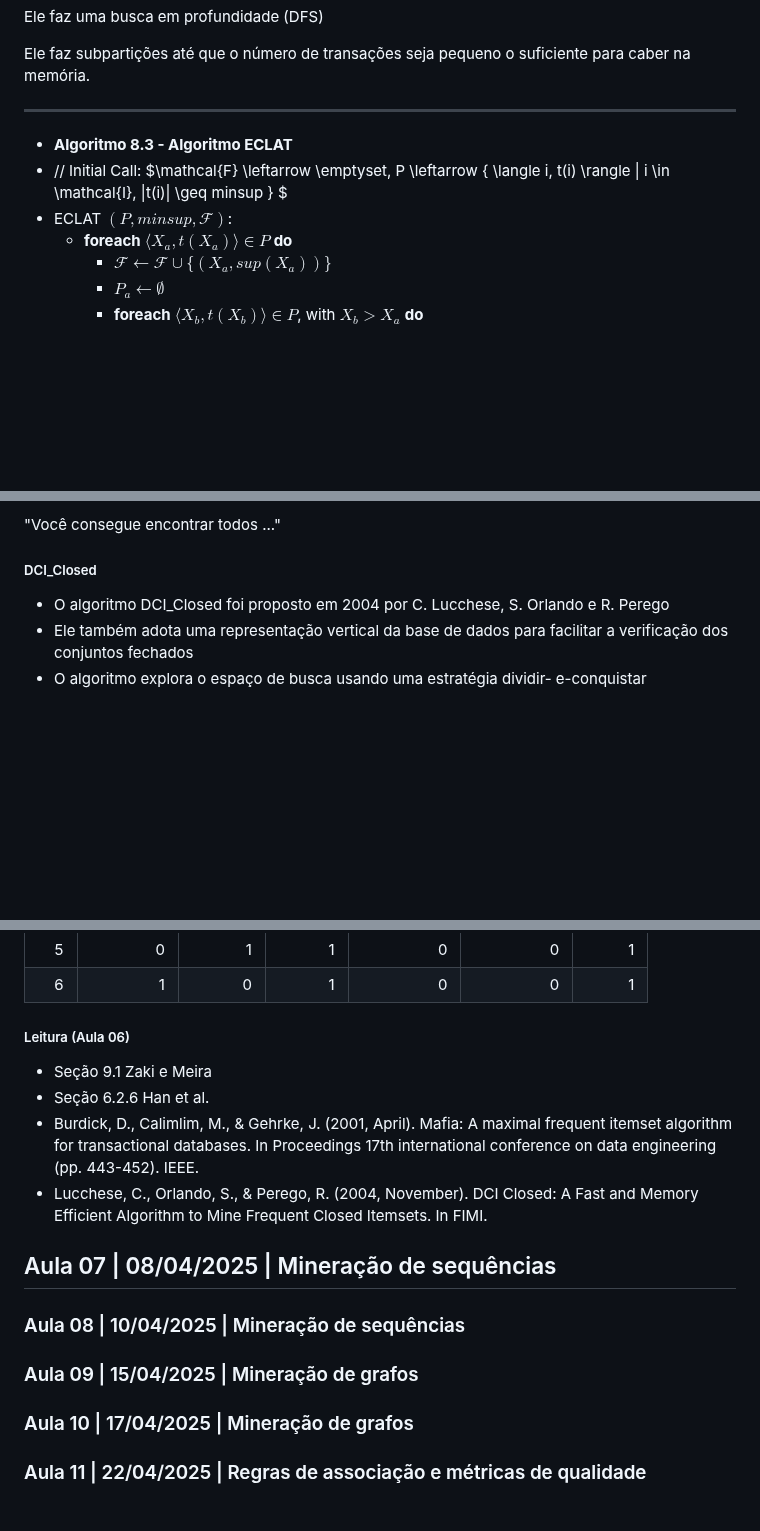
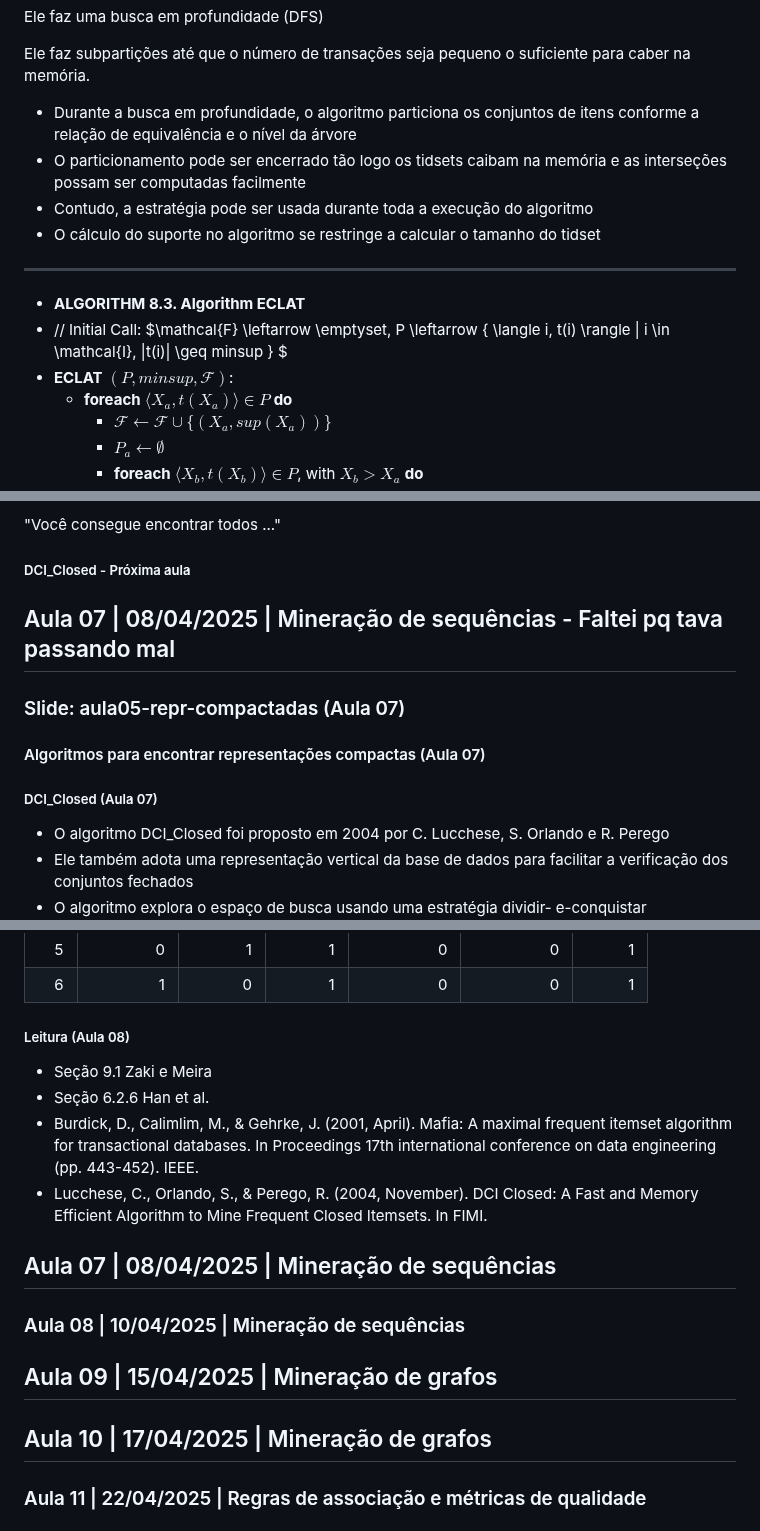
Before and after one commit to UFMG-Organizacao-de-Disciplinas/DCC831-TECC_Aprendizado_Descritivo, a Markdown page: Files/Notas de Aula - 2025.md, 3 parts joined by grey strips. Rendered like a GitHub page; blank space fills up the shorter version.

```diff
--- a/Files/Notas de Aula - 2025.md
+++ b/Files/Notas de Aula - 2025.md
@@ -822,11 +824,16 @@ Ele faz uma busca em profundidade (DFS)
 
 Ele faz subpartições até que o número de transações seja pequeno o suficiente para caber na memória.
 
----
-
-- **Algoritmo 8.3 - Algoritmo ECLAT**
+- Durante a busca em profundidade, o algoritmo particiona os conjuntos de itens conforme a relação de equivalência e o nível da árvore
+- O particionamento pode ser encerrado tão logo os tidsets caibam na memória e as interseções possam ser computadas facilmente
+- Contudo, a estratégia pode ser usada durante toda a execução do algoritmo
+- O cálculo do suporte no algoritmo se restringe a calcular o tamanho do tidset
+
+---
+
+- **ALGORITHM 8.3. Algorithm ECLAT**
 - // Initial Call: $\mathcal{F} \leftarrow \emptyset, P \leftarrow \{ \langle i, t(i) \rangle | i \in \mathcal{I}, |t(i)| \geq minsup \} $
-- ECLAT $(P, minsup, \mathcal{F})$:
+- **ECLAT** $(P, minsup, \mathcal{F})$:
   - **foreach** $\langle X_a, t(X_a) \rangle \in P$ **do**
     - $\mathcal{F} \leftarrow \mathcal{F} \cup \{(X_a, sup(X_a))\}$
     - $P_a \leftarrow \emptyset$
@@ -1534,7 +1569,15 @@ Os azuis e verdes são classes de equivalência.
 
 "Você consegue encontrar todos ..."
 
-##### DCI_Closed
+##### DCI_Closed - Próxima aula
+
+## Aula 07 | 08/04/2025 | Mineração de sequências - Faltei pq tava passando mal
+
+### Slide: aula05-repr-compactadas (Aula 07)
+
+#### Algoritmos para encontrar representações compactas (Aula 07)
+
+##### DCI_Closed (Aula 07)
 
 - O algoritmo DCI_Closed foi proposto em 2004 por C. Lucchese, S. Orlando e R. Perego
 - Ele também adota uma representação vertical da base de dados para facilitar a verificação dos conjuntos fechados
@@ -1695,7 +1743,7 @@ $$
 |       5 |              0 |            1 |            1 |               0 |                0 |           1 |
 |       6 |              1 |            0 |            1 |               0 |                0 |           1 |
 
-##### Leitura (Aula 06)
+##### Leitura (Aula 08)
 
 - Seção 9.1 Zaki e Meira
 - Seção 6.2.6 Han et al.
@@ -1706,9 +1754,9 @@ $$
 
 ### Aula 08 | 10/04/2025 | Mineração de sequências
 
-### Aula 09 | 15/04/2025 | Mineração de grafos
-
-### Aula 10 | 17/04/2025 | Mineração de grafos
+## Aula 09 | 15/04/2025 | Mineração de grafos
+
+## Aula 10 | 17/04/2025 | Mineração de grafos
 
 ### Aula 11 | 22/04/2025 | Regras de associação e métricas de qualidade
 
```
Also changed, not shown: other parts of Files/Notas de Aula - 2025.md (+114 -79 lines).
